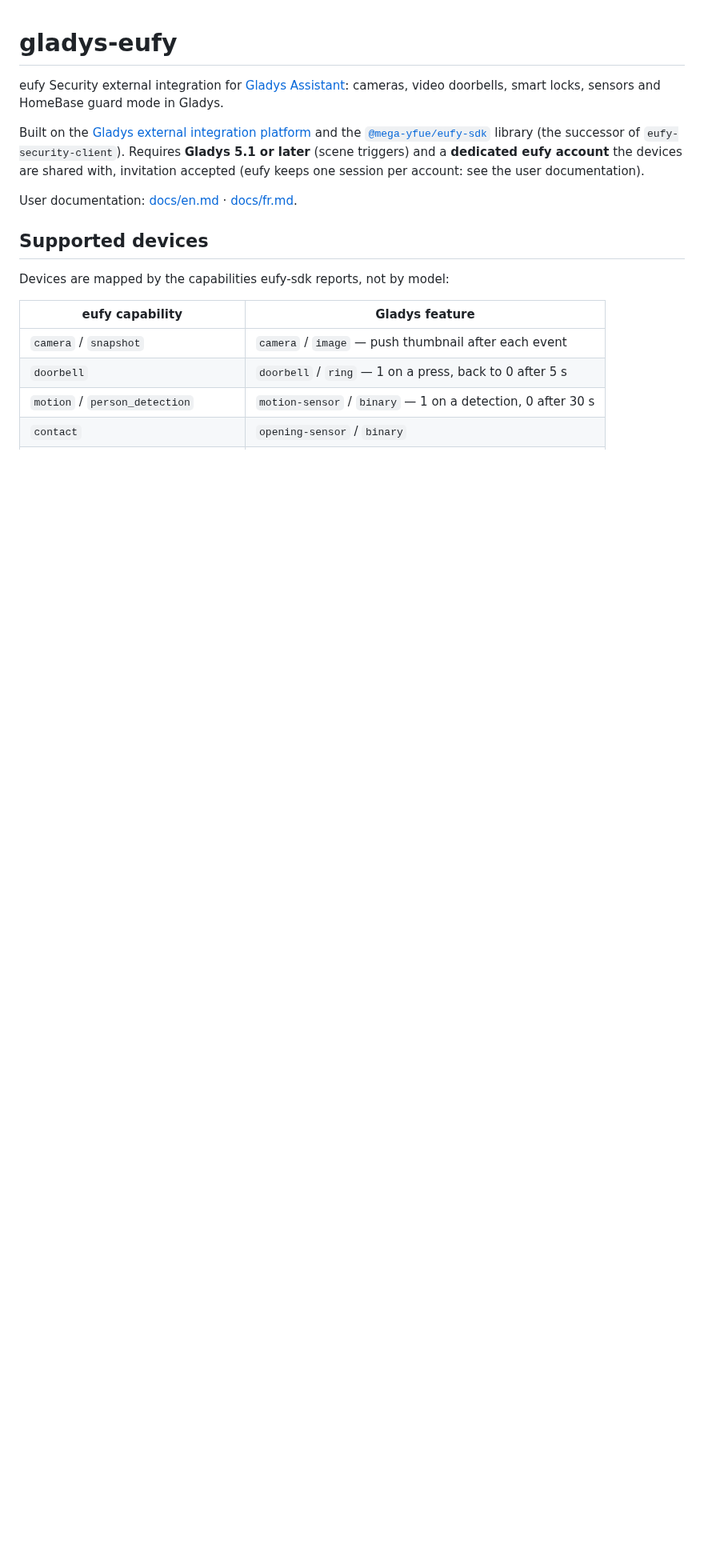
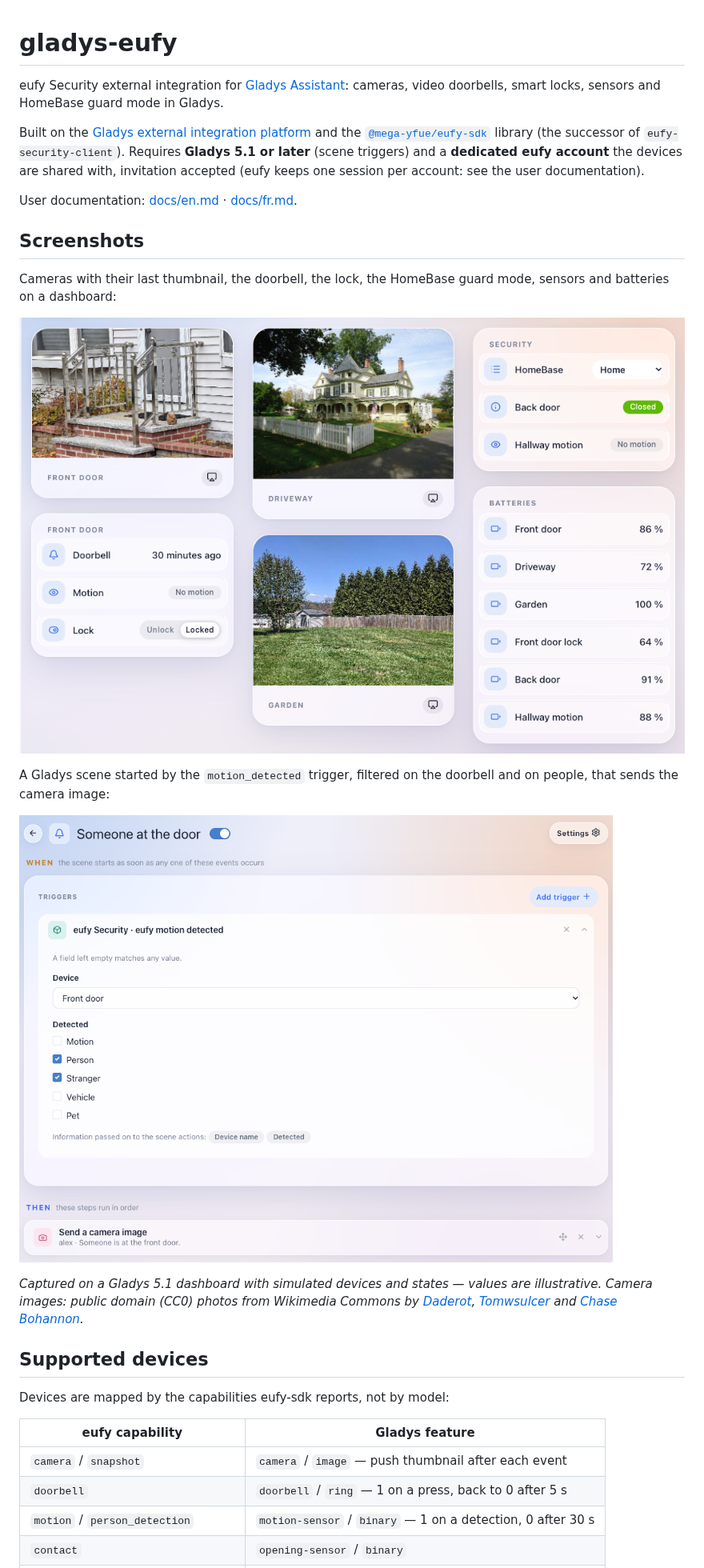
Before and after one commit to cicoub13/gladys-eufy, a Markdown page: README.md, the part around the change. Shown at 80% size. Rendered like a GitHub page; pictures changed too: docs/images/dashboard.png (added), docs/images/scene-trigger.png (added); blank space fills up the shorter version.

Commit message:
docs(readme): add screenshots of the integration in Gladys
Dashboard (cameras, doorbell, lock, guard mode, sensors) and a scene started
by the motion_detected trigger, captured on a Gladys 5.1 instance with
simulated devices and states. Camera images are CC0 photos from Wikimedia
Commons, credited in the README.

```diff
--- a/README.md
+++ b/README.md
@@ -5,6 +5,18 @@ eufy Security external integration for [Gladys Assistant](https://gladysassistan
 Built on the [Gladys external integration platform](https://gladysassistant.com/docs/dev/external-integrations/) and the [`@mega-yfue/eufy-sdk`](https://github.com/mega-yfue/eufy-sdk) library (the successor of `eufy-security-client`). Requires **Gladys 5.1 or later** (scene triggers) and a **dedicated eufy account** the devices are shared with, invitation accepted (eufy keeps one session per account: see the user documentation).
 
 User documentation: [docs/en.md](docs/en.md) · [docs/fr.md](docs/fr.md).
+
+## Screenshots
+
+Cameras with their last thumbnail, the doorbell, the lock, the HomeBase guard mode, sensors and batteries on a dashboard:
+
+![eufy Security cameras, doorbell, lock, guard mode and sensors on a Gladys dashboard](docs/images/dashboard.png)
+
+A Gladys scene started by the `motion_detected` trigger, filtered on the doorbell and on people, that sends the camera image:
+
+![A Gladys scene triggered when the eufy doorbell detects a person](docs/images/scene-trigger.png)
+
+_Captured on a Gladys 5.1 dashboard with simulated devices and states — values are illustrative. Camera images: public domain (CC0) photos from Wikimedia Commons by [Daderot](https://commons.wikimedia.org/wiki/File:Porch_-_Arlington,_MA_-_13.jpg), [Tomwsulcer](https://commons.wikimedia.org/wiki/File:Green_house_with_tree_and_driveway_in_Oldwick_New_Jersey.JPG) and [Chase Bohannon](https://commons.wikimedia.org/wiki/File:Beautiful_Trees_In_A_Backyard.jpg)._
 
 ## Supported devices
 
```
